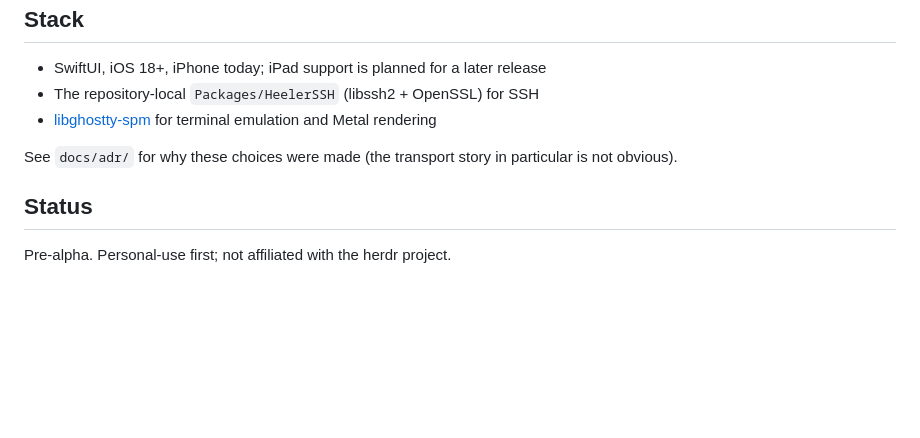
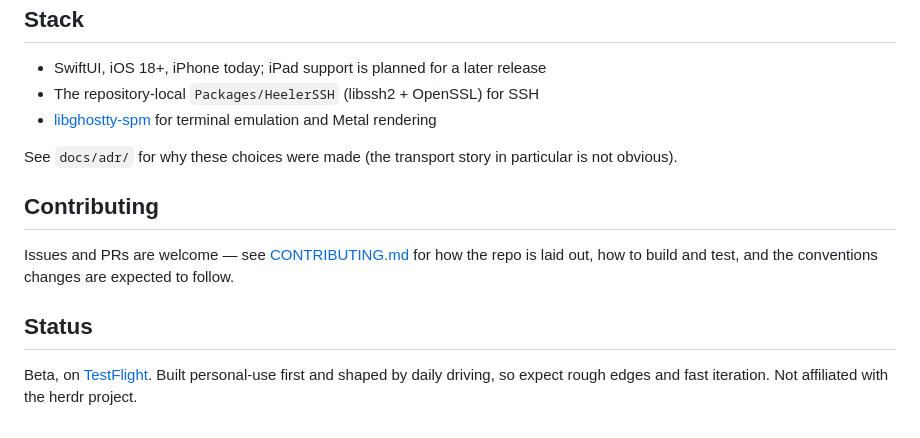
Before and after one commit to ZingerLittleBee/Heeler, a Markdown page: README.md, the part around the change. Rendered like a GitHub page; blank space fills up the shorter version.

Commit message:
docs: add contributing guide and refresh readme status

```diff
--- a/README.md
+++ b/README.md
@@ -116,6 +116,14 @@ notification (see [PRIVACY.md](PRIVACY.md)).
 
 See `docs/adr/` for why these choices were made (the transport story in particular is not obvious).
 
+## Contributing
+
+Issues and PRs are welcome — see [CONTRIBUTING.md](CONTRIBUTING.md) for how
+the repo is laid out, how to build and test, and the conventions changes are
+expected to follow.
+
 ## Status
 
-Pre-alpha. Personal-use first; not affiliated with the herdr project.
+Beta, on [TestFlight](https://testflight.apple.com/join/aXSxRn4r). Built
+personal-use first and shaped by daily driving, so expect rough edges and
+fast iteration. Not affiliated with the herdr project.
```
Also changed, not shown: CONTRIBUTING.md (added, +80 -0 lines), README-zh.md (+5 -1 lines).
